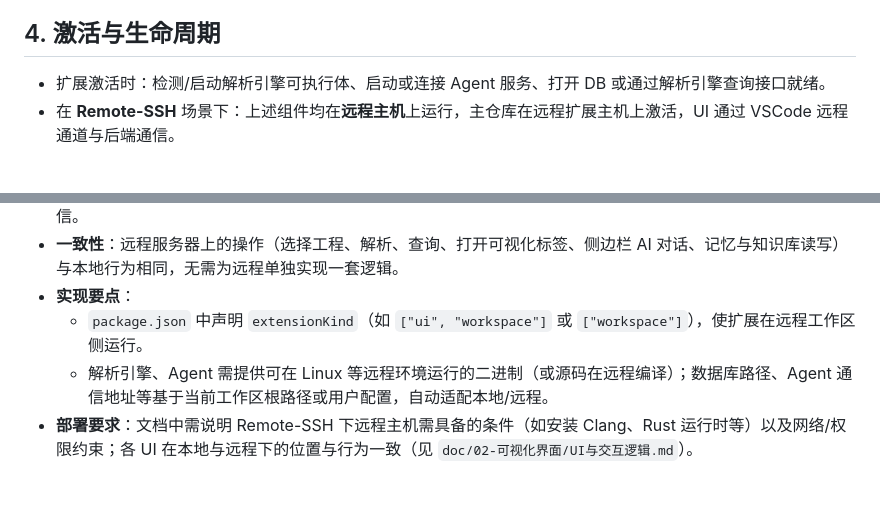
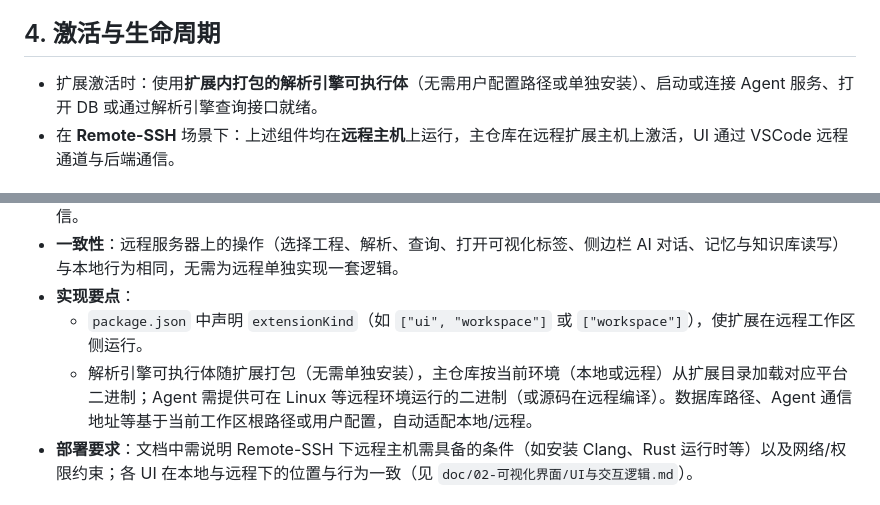
Before and after one commit to yushun667/codeXray, a Markdown page: doc/00-主仓库/扩展架构与集成.md, 2 parts joined by grey strips. Drawn GitHub-style.

Commit message:
文档：解析引擎可执行体随扩展打包，无需配置路径与单独安装
- 移除配置项 codexray.parserPath；说明解析引擎默认打包进扩展，主仓库从扩展目录加载，用户无需单独安装
- 扩展架构：激活时使用扩展内打包的解析引擎；Remote-SSH 下按当前环境从扩展目录加载对应平台二进制

Made-with: Cursor

```diff
--- a/doc/00-主仓库/扩展架构与集成.md
+++ b/doc/00-主仓库/扩展架构与集成.md
@@ -27,7 +27,7 @@
 
 ## 4. 激活与生命周期
 
-- 扩展激活时：检测/启动解析引擎可执行体、启动或连接 Agent 服务、打开 DB 或通过解析引擎查询接口就绪。
+- 扩展激活时：使用**扩展内打包的解析引擎可执行体**（无需用户配置路径或单独安装）、启动或连接 Agent 服务、打开 DB 或通过解析引擎查询接口就绪。
 - 在 **Remote-SSH** 场景下：上述组件均在**远程主机**上运行，主仓库在远程扩展主机上激活，UI 通过 VSCode 远程通道与后端通信。
 
 ## 5. Remote-SSH 与运行环境
@@ -37,7 +37,7 @@
 - **一致性**：远程服务器上的操作（选择工程、解析、查询、打开可视化标签、侧边栏 AI 对话、记忆与知识库读写）与本地行为相同，无需为远程单独实现一套逻辑。
 - **实现要点**：
   - `package.json` 中声明 `extensionKind`（如 `["ui", "workspace"]` 或 `["workspace"]`），使扩展在远程工作区侧运行。
-  - 解析引擎、Agent 需提供可在 Linux 等远程环境运行的二进制（或源码在远程编译）；数据库路径、Agent 通信地址等基于当前工作区根路径或用户配置，自动适配本地/远程。
+  - 解析引擎可执行体随扩展打包（无需单独安装），主仓库按当前环境（本地或远程）从扩展目录加载对应平台二进制；Agent 需提供可在 Linux 等远程环境运行的二进制（或源码在远程编译）。数据库路径、Agent 通信地址等基于当前工作区根路径或用户配置，自动适配本地/远程。
 - **部署要求**：文档中需说明 Remote-SSH 下远程主机需具备的条件（如安装 Clang、Rust 运行时等）以及网络/权限约束；各 UI 在本地与远程下的位置与行为一致（见 `doc/02-可视化界面/UI与交互逻辑.md`）。
 
 ## 6. 日志与错误
```
Also changed, not shown: doc/00-主仓库/命令与视图清单.md (+2 -1 lines).
